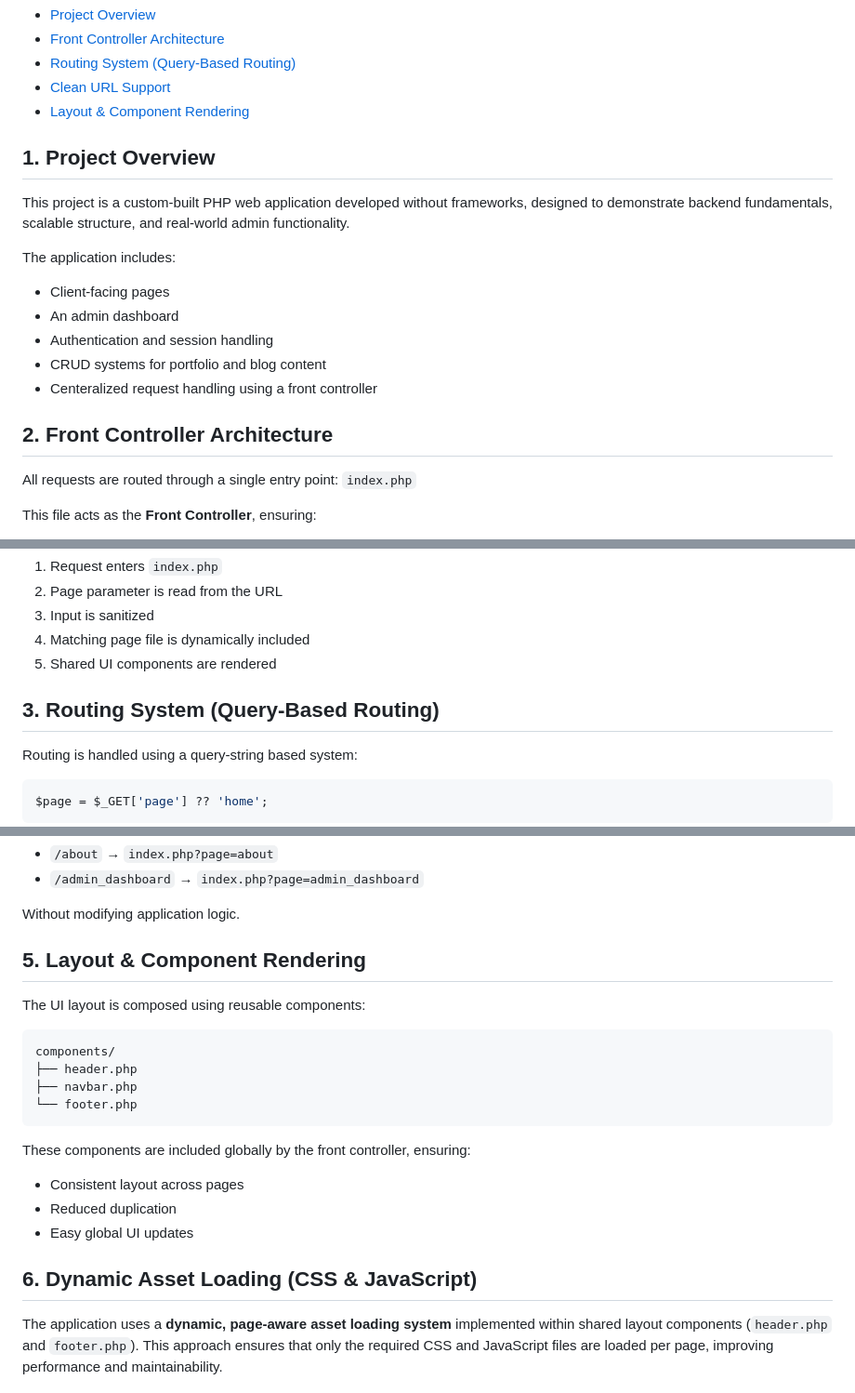
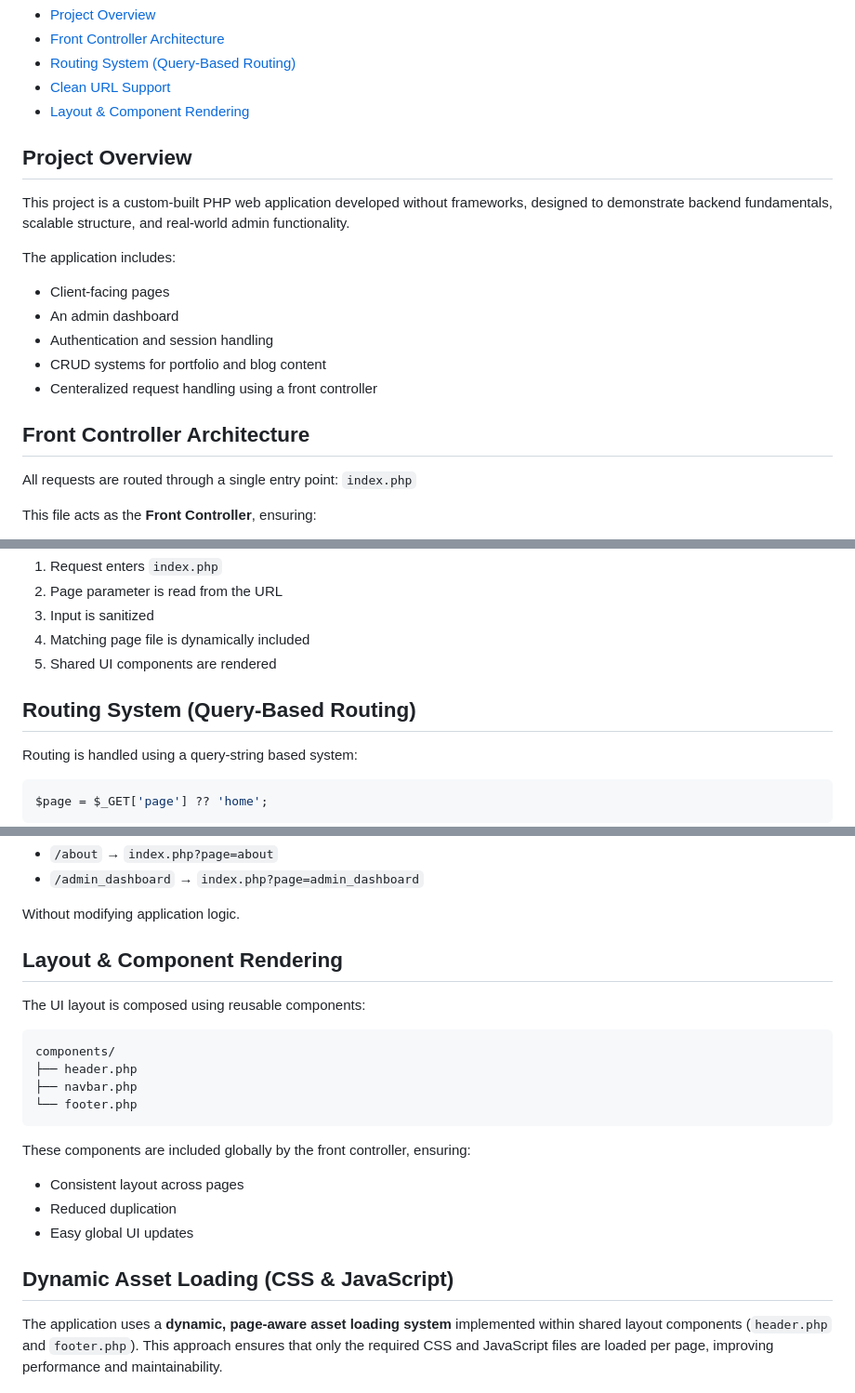
Before and after one commit to derick-avv/ambermoon, a Markdown page: ARCHITECTURE.md, 3 parts joined by grey strips. Shown: that part at 93% size. GitHub-like rendering.

Commit message:
Updated Architecture File

````diff
--- a/ARCHITECTURE.md
+++ b/ARCHITECTURE.md
@@ -10,7 +10,7 @@
 - [Layout & Component Rendering](#layout-&-component-rendering)
 
 
-## 1. Project Overview
+## Project Overview
 
 This project is a custom-built PHP web application developed without frameworks, designed to demonstrate backend fundamentals, scalable structure, and real-world admin functionality.
 
@@ -22,7 +22,7 @@ The application includes:
 - Centeralized request handling using a front controller
 
 
-## 2. Front Controller Architecture
+## Front Controller Architecture
 
 All requests are routed through a single entry point:
 `index.php`
@@ -41,7 +41,7 @@ This file acts as the **Front Controller**, ensuring:
 5. Shared UI components are rendered
 
 
-## 3. Routing System (Query-Based Routing)
+## Routing System (Query-Based Routing)
 
 Routing is handled using a query-string based system:
 ```php
@@ -78,7 +78,7 @@ This allows URLs such as:
 Without modifying application logic.
 
 
-## 5. Layout & Component Rendering
+## Layout & Component Rendering
 The UI layout is composed using reusable components:
 ```text
 components/
@@ -93,7 +93,7 @@ These components are included globally by the front controller, ensuring:
 - Easy global UI updates
 
 
-## 6. Dynamic Asset Loading (CSS & JavaScript)
+## Dynamic Asset Loading (CSS & JavaScript)
 
 The application uses a **dynamic, page-aware asset loading system** implemented within shared layout components (`header.php` and `footer.php`). This approach ensures that only the required CSS and JavaScript files are loaded per page, improving performance and maintainability.
 
````
Also changed, not shown: other parts of ARCHITECTURE.md (+1 -1 lines).
